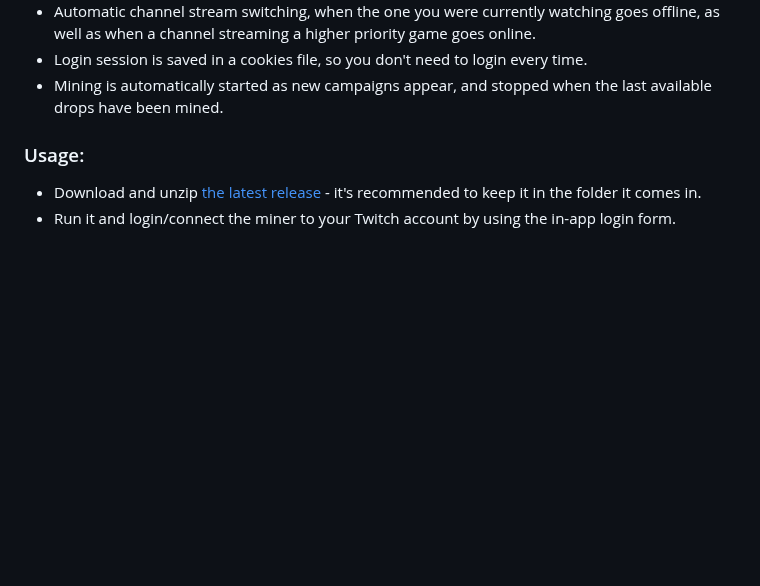
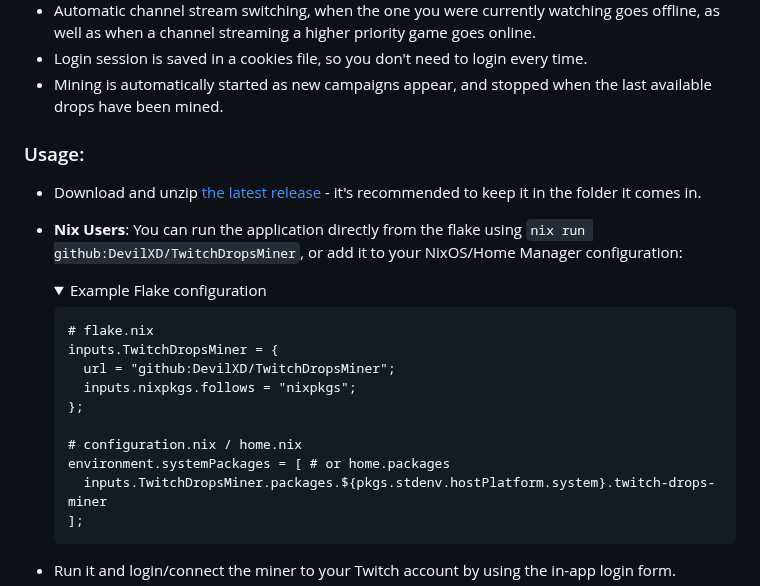
Before and after one commit to DevilXD/TwitchDropsMiner, a Markdown page: README.md, the part around the change. Rendered like a GitHub page; folded sections open; blank space fills up the shorter version.

Commit message:
Add info on Nix

````diff
--- a/README.md
+++ b/README.md
@@ -20,6 +20,24 @@ Every several seconds, the application pretends to watch a particular stream by
 ### Usage:
 
 - Download and unzip [the latest release](https://github.com/DevilXD/TwitchDropsMiner/releases) - it's recommended to keep it in the folder it comes in.
+- **Nix Users**: You can run the application directly from the flake using `nix run github:DevilXD/TwitchDropsMiner`, or add it to your NixOS/Home Manager configuration:
+  <details>
+  <summary>Example Flake configuration</summary>
+
+  ```nix
+  # flake.nix
+  inputs.TwitchDropsMiner = {
+    url = "github:DevilXD/TwitchDropsMiner";
+    inputs.nixpkgs.follows = "nixpkgs";
+  };
+
+  # configuration.nix / home.nix
+  environment.systemPackages = [ # or home.packages
+    inputs.TwitchDropsMiner.packages.${pkgs.stdenv.hostPlatform.system}.twitch-drops-miner
+  ];
+  ```
+
+  </details>
 - Run it and login/connect the miner to your Twitch account by using the in-app login form.
 - After a successful login, the app should fetch a list of all available campaigns and games you can mine drops for - you can then select and add games of choice to the Priority List available on the Settings tab, and then press on the `Reload` button to start processing. It will fetch a list of all applicable streams it can watch, and start mining right away. You can also manually switch to a different channel as needed.
 - If you wish to keep the miner occupied with mining anything it can, beyond what you've selected via the Priority List, you can use the Priority Mode setting to specify the mining order for the rest of the games.
````
